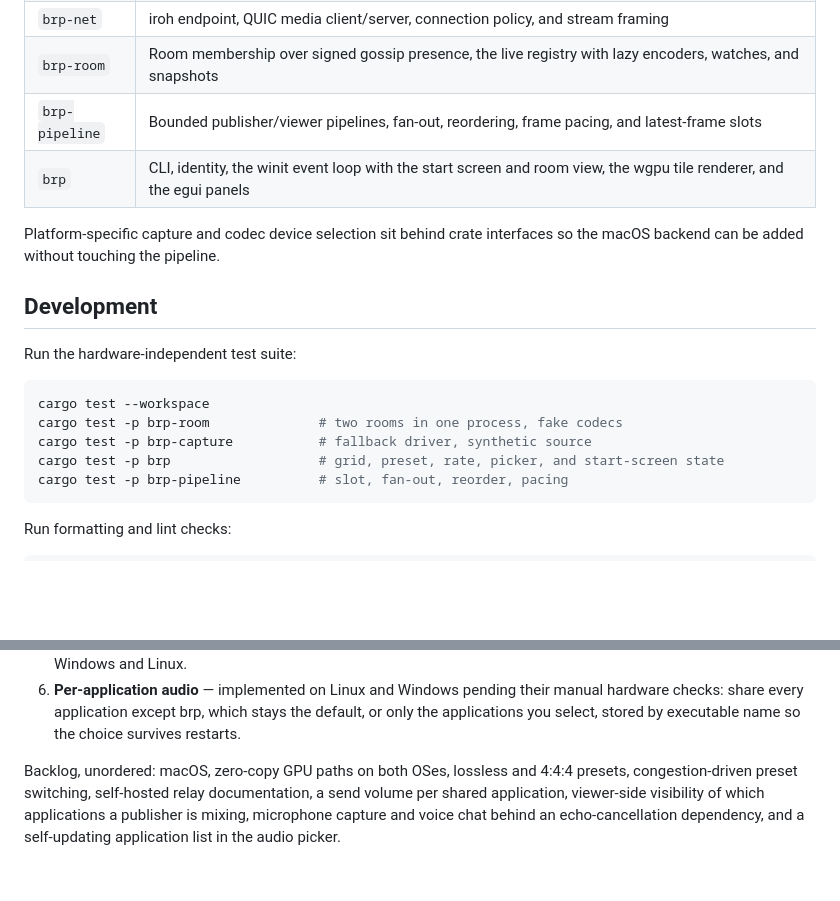
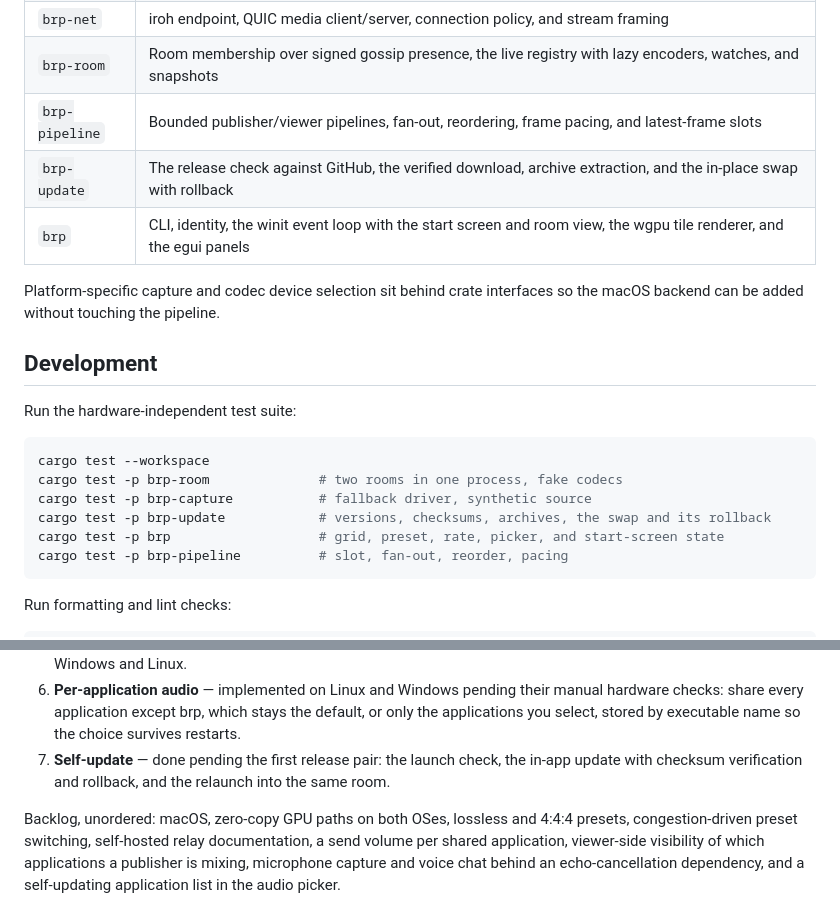
Before and after one commit to gtkacz/openstream, a Markdown page: README.md, 2 parts joined by grey strips. GitHub-like rendering; blank space fills up the shorter version.

````diff
--- a/README.md
+++ b/README.md
@@ -226,6 +249,7 @@ under `LocalDumps` undoes it.
 | `brp-net` | iroh endpoint, QUIC media client/server, connection policy, and stream framing |
 | `brp-room` | Room membership over signed gossip presence, the live registry with lazy encoders, watches, and snapshots |
 | `brp-pipeline` | Bounded publisher/viewer pipelines, fan-out, reordering, frame pacing, and latest-frame slots |
+| `brp-update` | The release check against GitHub, the verified download, archive extraction, and the in-place swap with rollback |
 | `brp` | CLI, identity, the winit event loop with the start screen and room view, the wgpu tile renderer, and the egui panels |
 
 Platform-specific capture and codec device selection sit behind crate
@@ -239,6 +263,7 @@ Run the hardware-independent test suite:
 cargo test --workspace
 cargo test -p brp-room              # two rooms in one process, fake codecs
 cargo test -p brp-capture           # fallback driver, synthetic source
+cargo test -p brp-update            # versions, checksums, archives, the swap and its rollback
 cargo test -p brp                   # grid, preset, rate, picker, and start-screen state
 cargo test -p brp-pipeline          # slot, fan-out, reorder, pacing
 ```
@@ -305,6 +330,9 @@ the workflow so it cannot start another release.
    manual hardware checks: share every application except brp, which stays the
    default, or only the applications you select, stored by executable name so
    the choice survives restarts.
+7. **Self-update** — done pending the first release pair: the launch check,
+   the in-app update with checksum verification and rollback, and the relaunch
+   into the same room.
 
 Backlog, unordered: macOS, zero-copy GPU paths on both OSes, lossless and
 4:4:4 presets, congestion-driven preset switching, self-hosted relay
````
Also changed, not shown: other parts of README.md (+39 -16 lines), 1 other file.
